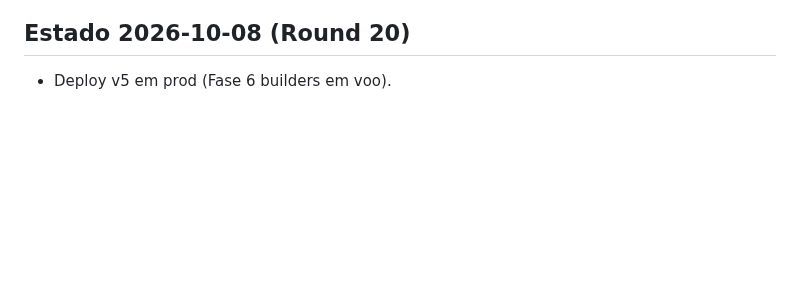
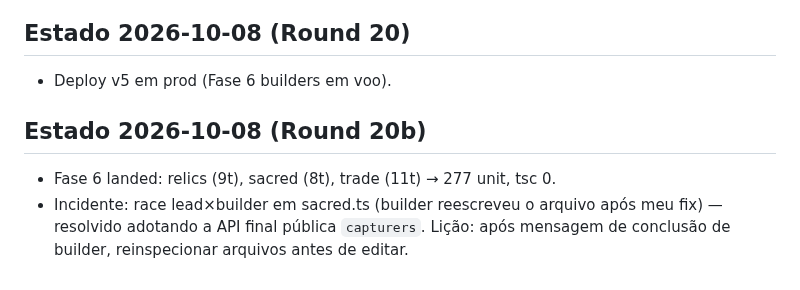
Before and after one commit to guhcostan/throneward, a Markdown page: docs/PROGRESS.md, the part around the change. GitHub-like rendering; blank space fills up the shorter version.

Commit message:
PROGRESS: Fase 6 landed 277t + licao race

```diff
--- a/docs/PROGRESS.md
+++ b/docs/PROGRESS.md
@@ -111,3 +111,7 @@ spec-units.md atualizado pelo pesquisador (246l, fonte aoe4world/data, 19 VERIFI
 
 ## Estado 2026-10-08 (Round 20)
 - Deploy v5 em prod (Fase 6 builders em voo).
+
+## Estado 2026-10-08 (Round 20b)
+- Fase 6 landed: relics (9t), sacred (8t), trade (11t) → 277 unit, tsc 0.
+- Incidente: race lead×builder em sacred.ts (builder reescreveu o arquivo após meu fix) — resolvido adotando a API final pública `capturers`. Lição: após mensagem de conclusão de builder, reinspecionar arquivos antes de editar.
```
